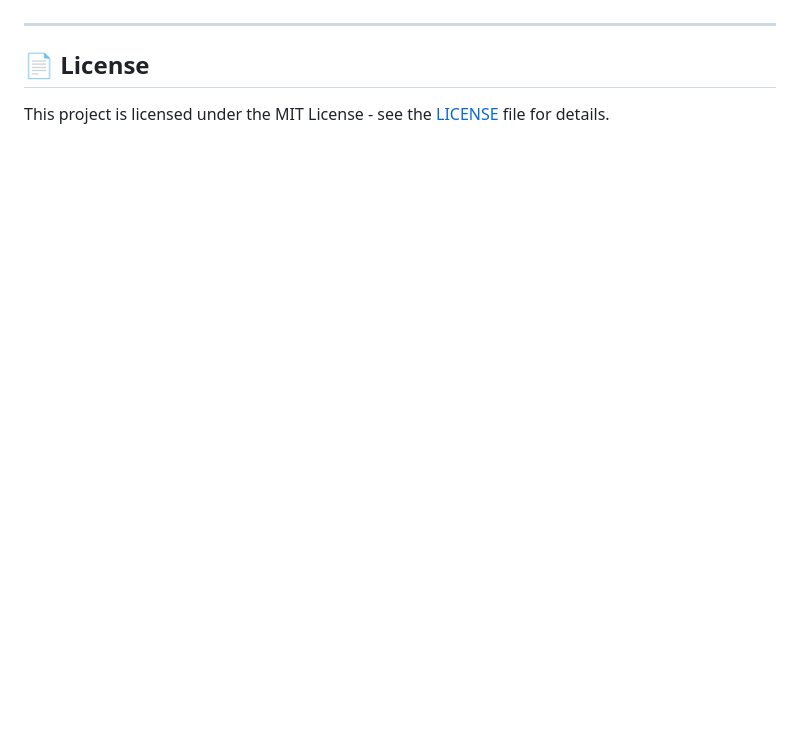
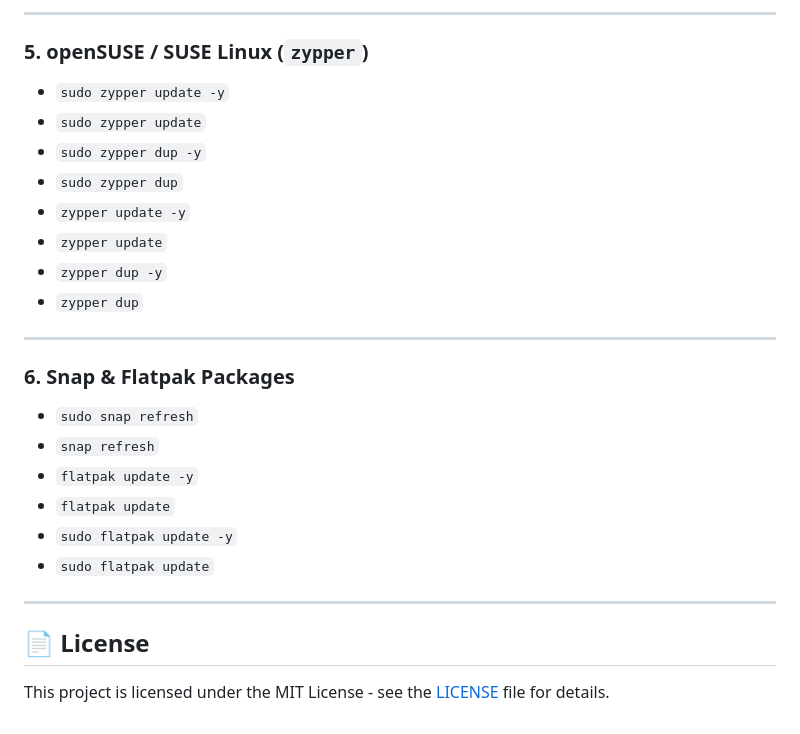
Before and after one commit to andyb3rry/SSH_Dashboard, a Markdown page: README.md, the part around one of its changes. Rendered like a GitHub page; blank space fills up the shorter version.

```diff
--- a/README.md
+++ b/README.md
@@ -109,3 +206,25 @@ To eliminate interactive web browser logins (which expire frequently and are clu
+---
+
+### 5. openSUSE / SUSE Linux (`zypper`)
+- `sudo zypper update -y`
+- `sudo zypper update`
+- `sudo zypper dup -y`
+- `sudo zypper dup`
+- `zypper update -y`
+- `zypper update`
+- `zypper dup -y`
+- `zypper dup`
+
+---
+
+### 6. Snap & Flatpak Packages
+- `sudo snap refresh`
+- `snap refresh`
+- `flatpak update -y`
+- `flatpak update`
+- `sudo flatpak update -y`
+- `sudo flatpak update`
+
 ---
 
 ## 📄 License
```
Also changed, not shown: other parts of README.md (+97 -0 lines).
